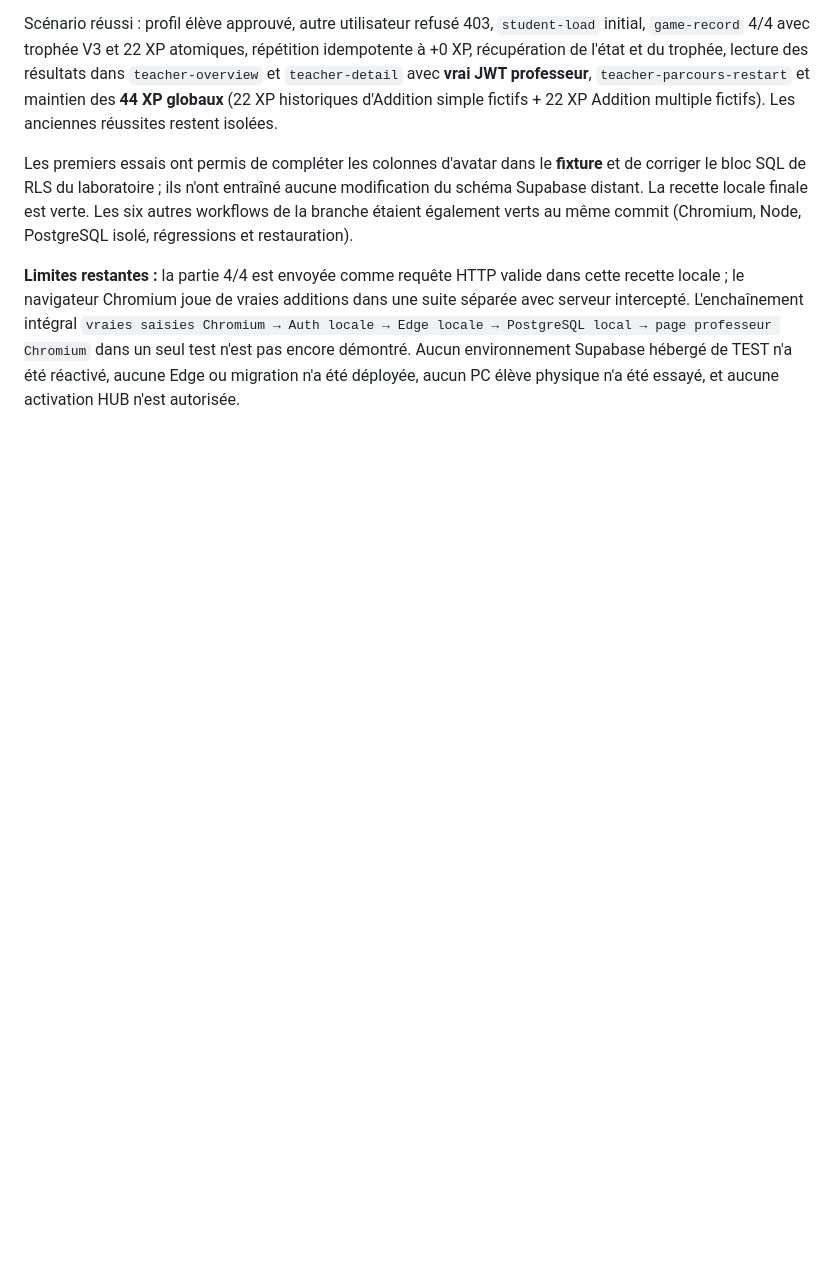
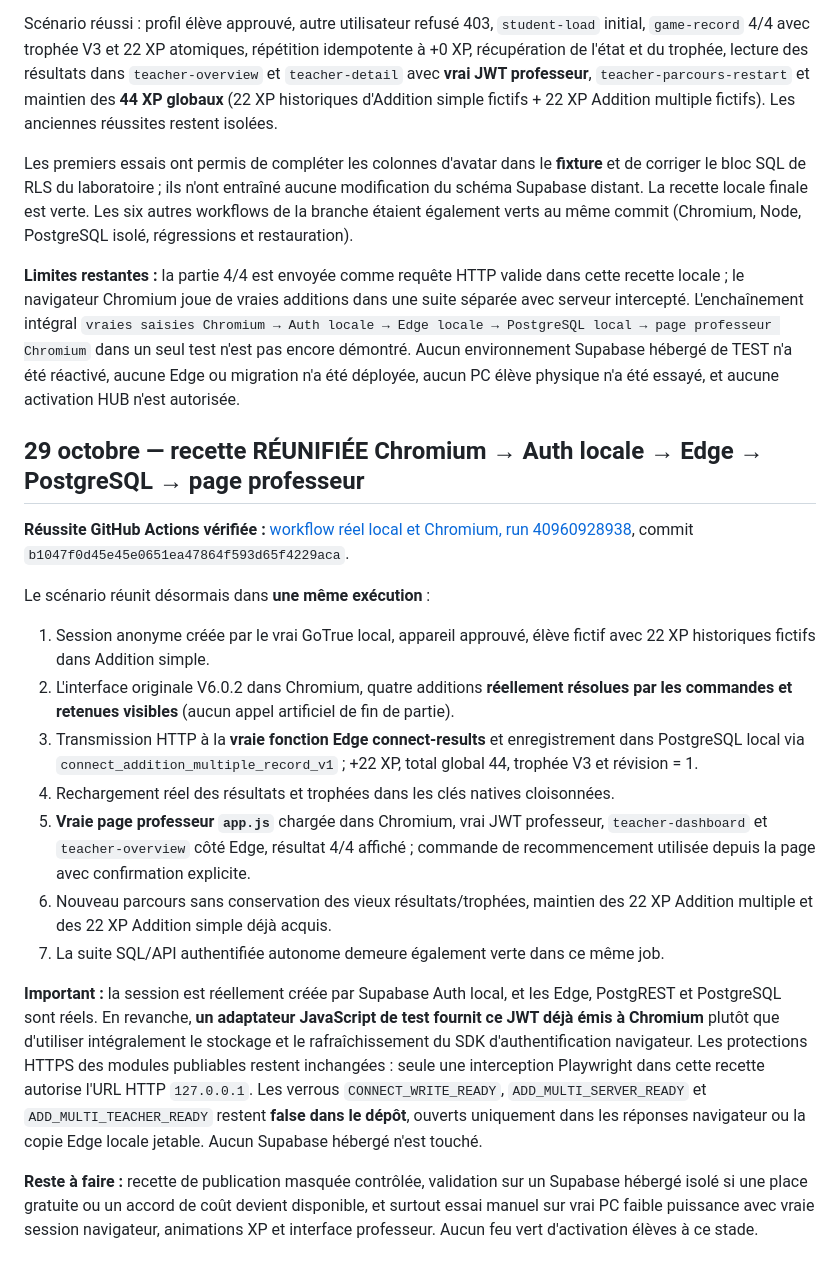
Before and after one commit to Mr-Tat/Mathas-Connect, a Markdown page: docs/AUDIT_ADDITION_PLUSIEURS_2026-10-29.md, the part around the change. Drawn GitHub-style; blank space fills up the shorter version.

Commit message:
docs(addition-multiple): record green joined real Chromium Auth Edge PostgreSQL professor CI

```diff
--- a/docs/AUDIT_ADDITION_PLUSIEURS_2026-10-29.md
+++ b/docs/AUDIT_ADDITION_PLUSIEURS_2026-10-29.md
@@ -147,3 +147,20 @@ Scénario réussi : profil élève approuvé, autre utilisateur refusé 403, `st
 Les premiers essais ont permis de compléter les colonnes d'avatar dans le **fixture** et de corriger le bloc SQL de RLS du laboratoire ; ils n'ont entraîné aucune modification du schéma Supabase distant. La recette locale finale est verte. Les six autres workflows de la branche étaient également verts au même commit (Chromium, Node, PostgreSQL isolé, régressions et restauration).
 
 **Limites restantes :** la partie 4/4 est envoyée comme requête HTTP valide dans cette recette locale ; le navigateur Chromium joue de vraies additions dans une suite séparée avec serveur intercepté. L'enchaînement intégral `vraies saisies Chromium → Auth locale → Edge locale → PostgreSQL local → page professeur Chromium` dans un seul test n'est pas encore démontré. Aucun environnement Supabase hébergé de TEST n'a été réactivé, aucune Edge ou migration n'a été déployée, aucun PC élève physique n'a été essayé, et aucune activation HUB n'est autorisée.
+
+## 29 octobre — recette RÉUNIFIÉE Chromium → Auth locale → Edge → PostgreSQL → page professeur
+
+**Réussite GitHub Actions vérifiée :** [workflow réel local et Chromium, run 40960928938](https://github.com/Mr-Tat/Mathas-Connect/actions/runs/40960928938), commit `b1047f0d45e45e0651ea47864f593d65f4229aca`.
+
+Le scénario réunit désormais dans **une même exécution** :
+1. Session anonyme créée par le vrai GoTrue local, appareil approuvé, élève fictif avec 22 XP historiques fictifs dans Addition simple.
+2. L'interface originale V6.0.2 dans Chromium, quatre additions **réellement résolues par les commandes et retenues visibles** (aucun appel artificiel de fin de partie).
+3. Transmission HTTP à la **vraie fonction Edge connect-results** et enregistrement dans PostgreSQL local via `connect_addition_multiple_record_v1` ; +22 XP, total global 44, trophée V3 et révision = 1.
+4. Rechargement réel des résultats et trophées dans les clés natives cloisonnées.
+5. **Vraie page professeur `app.js`** chargée dans Chromium, vrai JWT professeur, `teacher-dashboard` et `teacher-overview` côté Edge, résultat 4/4 affiché ; commande de recommencement utilisée depuis la page avec confirmation explicite.
+6. Nouveau parcours sans conservation des vieux résultats/trophées, maintien des 22 XP Addition multiple et des 22 XP Addition simple déjà acquis.
+7. La suite SQL/API authentifiée autonome demeure également verte dans ce même job.
+
+**Important :** la session est réellement créée par Supabase Auth local, et les Edge, PostgREST et PostgreSQL sont réels. En revanche, **un adaptateur JavaScript de test fournit ce JWT déjà émis à Chromium** plutôt que d'utiliser intégralement le stockage et le rafraîchissement du SDK d'authentification navigateur. Les protections HTTPS des modules publiables restent inchangées : seule une interception Playwright dans cette recette autorise l'URL HTTP `127.0.0.1`. Les verrous `CONNECT_WRITE_READY`, `ADD_MULTI_SERVER_READY` et `ADD_MULTI_TEACHER_READY` restent **false dans le dépôt**, ouverts uniquement dans les réponses navigateur ou la copie Edge locale jetable. Aucun Supabase hébergé n'est touché.
+
+**Reste à faire :** recette de publication masquée contrôlée, validation sur un Supabase hébergé isolé si une place gratuite ou un accord de coût devient disponible, et surtout essai manuel sur vrai PC faible puissance avec vraie session navigateur, animations XP et interface professeur. Aucun feu vert d'activation élèves à ce stade.
```
